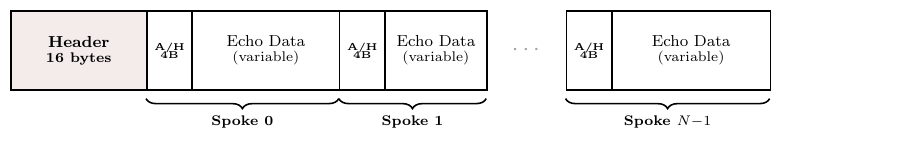
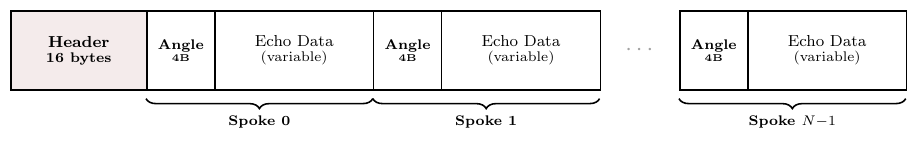
Before and after one commit to j-vaught/Furuno_Radar_Gen3_Rust_Web, a LaTeX figure (docs/echo_encoding_guide/figures/fig_sweep_structure.tex): the whole page. Compiled offline with pdfLaTeX.

Commit message:
Update sweep structure: rename A/H to Angle, equal-width echo data boxes

```diff
--- a/docs/echo_encoding_guide/figures/fig_sweep_structure.tex
+++ b/docs/echo_encoding_guide/figures/fig_sweep_structure.tex
@@ -19,27 +19,27 @@
 \node[block, fill=Garnet!8, minimum width=2.4cm, font=\footnotesize\bfseries] (hdr) at (0, 0) {Header\\[-2pt]{\scriptsize 16 bytes}};
 
 % Spoke 0
-\node[block, minimum width=0.8cm, font=\tiny\bfseries] (s0h) at (2.4, 0) {A/H\\[-2pt]{\tiny 4B}};
-\node[block, minimum width=2.6cm] (s0d) at (3.2, 0) {Echo Data\\[-2pt]{\scriptsize (variable)}};
+\node[block, minimum width=1.2cm, font=\scriptsize\bfseries] (s0h) at (2.4, 0) {Angle\\[-2pt]{\tiny 4B}};
+\node[block, minimum width=2.8cm] (s0d) at (3.6, 0) {Echo Data\\[-2pt]{\scriptsize (variable)}};
 
 % Spoke 1
-\node[block, minimum width=0.8cm, font=\tiny\bfseries] (s1h) at (5.8, 0) {A/H\\[-2pt]{\tiny 4B}};
-\node[block, minimum width=1.8cm] (s1d) at (6.6, 0) {Echo Data\\[-2pt]{\scriptsize (variable)}};
+\node[block, minimum width=1.2cm, font=\scriptsize\bfseries] (s1h) at (6.4, 0) {Angle\\[-2pt]{\tiny 4B}};
+\node[block, minimum width=2.8cm] (s1d) at (7.6, 0) {Echo Data\\[-2pt]{\scriptsize (variable)}};
 
 % Dots
-\node[font=\large\bfseries, color=FiftyBlack] at (9.1, 0) {$\cdots$};
+\node[font=\large\bfseries, color=FiftyBlack] at (11.1, 0) {$\cdots$};
 
 % Spoke N-1
-\node[block, minimum width=0.8cm, font=\tiny\bfseries] (snh) at (9.8, 0) {A/H\\[-2pt]{\tiny 4B}};
-\node[block, minimum width=2.8cm] (snd) at (10.6, 0) {Echo Data\\[-2pt]{\scriptsize (variable)}};
+\node[block, minimum width=1.2cm, font=\scriptsize\bfseries] (snh) at (11.8, 0) {Angle\\[-2pt]{\tiny 4B}};
+\node[block, minimum width=2.8cm] (snd) at (13.0, 0) {Echo Data\\[-2pt]{\scriptsize (variable)}};
 
 % Spoke braces below
 \draw[decorate, decoration={brace, amplitude=5pt, mirror}, thick]
-    (2.4, -0.85) -- (5.8, -0.85) node[midway, below=5pt, font=\scriptsize\bfseries] {Spoke 0};
+    (2.4, -0.85) -- (6.4, -0.85) node[midway, below=5pt, font=\scriptsize\bfseries] {Spoke 0};
 \draw[decorate, decoration={brace, amplitude=5pt, mirror}, thick]
-    (5.8, -0.85) -- (8.4, -0.85) node[midway, below=5pt, font=\scriptsize\bfseries] {Spoke 1};
+    (6.4, -0.85) -- (10.4, -0.85) node[midway, below=5pt, font=\scriptsize\bfseries] {Spoke 1};
 \draw[decorate, decoration={brace, amplitude=5pt, mirror}, thick]
-    (9.8, -0.85) -- (13.4, -0.85) node[midway, below=5pt, font=\scriptsize\bfseries] {Spoke $N{-}1$};
+    (11.8, -0.85) -- (15.8, -0.85) node[midway, below=5pt, font=\scriptsize\bfseries] {Spoke $N{-}1$};
 
 \end{tikzpicture}
 \end{document}
```
Also changed, not shown: docs/echo_encoding_guide/figures/fig_sweep_structure.pdf.
